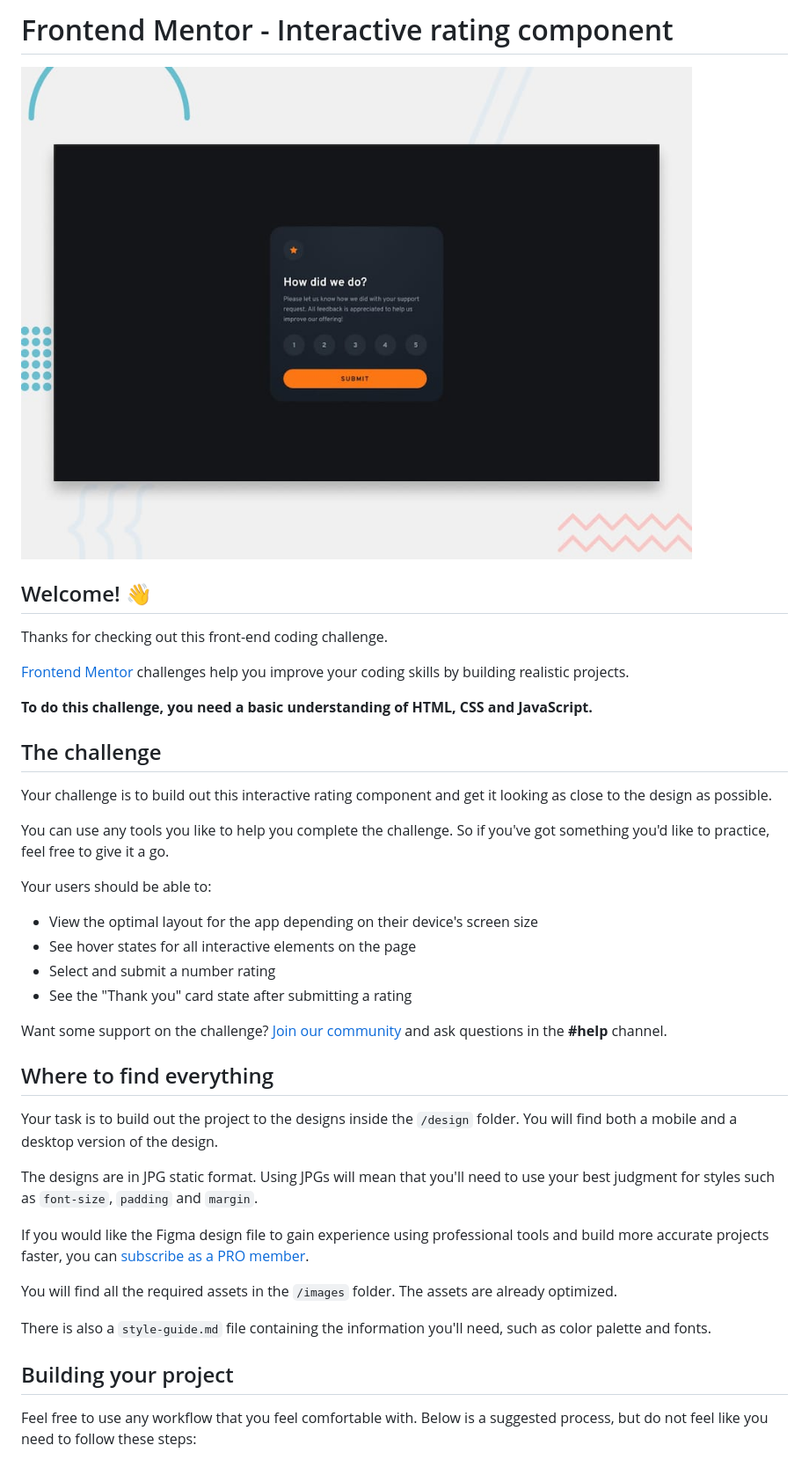
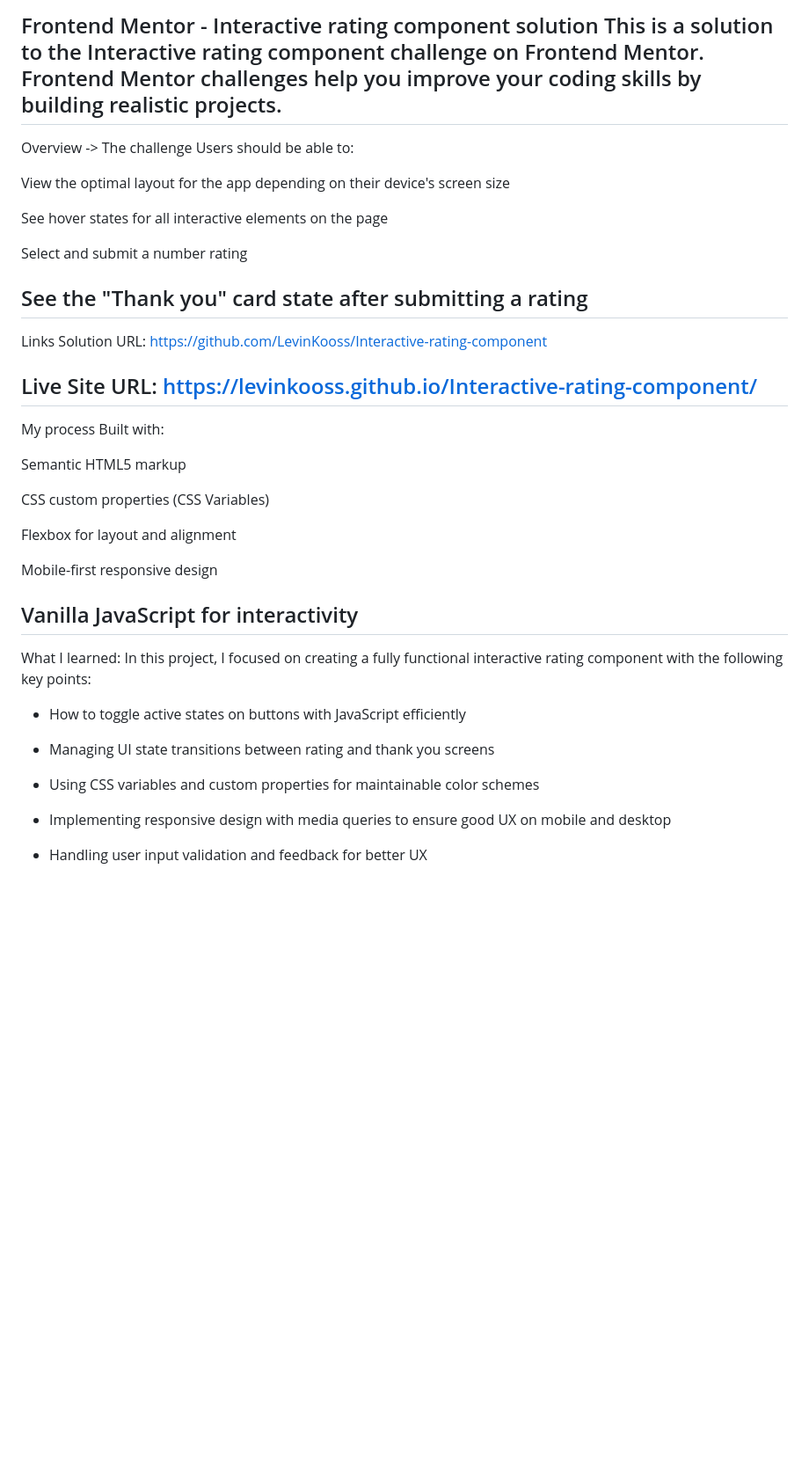
Before and after one commit to LevinKooss/Interactive-rating-component, a Markdown page: README.md, the part around one of its changes. Shown at 88% size. GitHub-like rendering; blank space fills up the shorter version.

Commit message:
Update README with final content

```diff
--- a/README.md
+++ b/README.md
@@ -1,43 +1,50 @@
-# Frontend Mentor - Interactive rating component
+Frontend Mentor - Interactive rating component solution
+This is a solution to the Interactive rating component challenge on Frontend Mentor. Frontend Mentor challenges help you improve your coding skills by building realistic projects.
+----------------------------------------
 
-![Design preview for the Interactive rating component coding challenge](./preview.jpg)
+Overview ->
+The challenge
+Users should be able to:
 
-## Welcome! 👋
+View the optimal layout for the app depending on their device's screen size
 
-Thanks for checking out this front-end coding challenge.
+See hover states for all interactive elements on the page
 
-[Frontend Mentor](https://www.frontendmentor.io) challenges help you improve your coding skills by building realistic projects.
+Select and submit a number rating
 
-**To do this challenge, you need a basic understanding of HTML, CSS and JavaScript.**
+See the "Thank you" card state after submitting a rating
+----------------------------------------
 
-## The challenge
+Links
+Solution URL: https://github.com/LevinKooss/Interactive-rating-component
 
-Your challenge is to build out this interactive rating component and get it looking as close to the design as possible.
+Live Site URL: https://levinkooss.github.io/Interactive-rating-component/
+----------------------------------------
 
-You can use any tools you like to help you complete the challenge. So if you've got something you'd like to practice, feel free to give it a go.
+My process
+Built with:
 
-Your users should be able to:
+Semantic HTML5 markup
 
-- View the optimal layout for the app depending on their device's screen size
-- See hover states for all interactive elements on the page
-- Select and submit a number rating
-- See the "Thank you" card state after submitting a rating
+CSS custom properties (CSS Variables)
 
-Want some support on the challenge? [Join our community](https://www.frontendmentor.io/community) and ask questions in the **#help** channel.
+Flexbox for layout and alignment
 
-## Where to find everything
+Mobile-first responsive design
 
-Your task is to build out the project to the designs inside the `/design` folder. You will find both a mobile and a desktop version of the design.
+Vanilla JavaScript for interactivity
+----------------------------------------
 
-The designs are in JPG static format. Using JPGs will mean that you'll need to use your best judgment for styles such as `font-size`, `padding` and `margin`.
+What I learned:
+In this project, I focused on creating a fully functional interactive rating component with the following key points:
 
-If you would like the Figma design file to gain experience using professional tools and build more accurate projects faster, you can [subscribe as a PRO member](https://www.frontendmentor.io/pro).
+- How to toggle active states on buttons with JavaScript efficiently
 
-You will find all the required assets in the `/images` folder. The assets are already optimized.
+- Managing UI state transitions between rating and thank you screens
 
-There is also a `style-guide.md` file containing the information you'll need, such as color palette and fonts.
+- Using CSS variables and custom properties for maintainable color schemes
 
-## Building your project
+- Implementing responsive design with media queries to ensure good UX on mobile and desktop
 
-Feel free to use any workflow that you feel comfortable with. Below is a suggested process, but do not feel like you need to follow these steps:
+- Handling user input validation and feedback for better UX
 
```
Also changed, not shown: other parts of README.md (+32 -35 lines).
